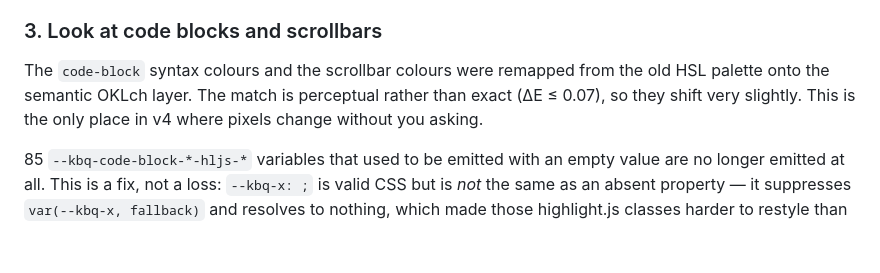
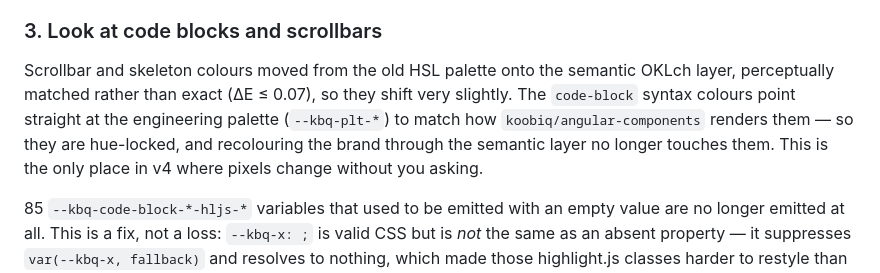
Before and after one commit to koobiq/design-tokens, a Markdown page: MIGRATION.md, the part around the change. GitHub-like rendering; blank space fills up the shorter version.

```diff
--- a/MIGRATION.md
+++ b/MIGRATION.md
@@ -130,9 +130,12 @@ this**; only the JSON shape did.
 
 ### 3. Look at code blocks and scrollbars
 
-The `code-block` syntax colours and the scrollbar colours were remapped from the old HSL palette
-onto the semantic OKLch layer. The match is perceptual rather than exact (ΔE ≤ 0.07), so they
-shift very slightly. This is the only place in v4 where pixels change without you asking.
+Scrollbar and skeleton colours moved from the old HSL palette onto the semantic OKLch layer,
+perceptually matched rather than exact (ΔE ≤ 0.07), so they shift very slightly. The `code-block`
+syntax colours point straight at the engineering palette (`--kbq-plt-*`) to match how
+`koobiq/angular-components` renders them — so they are hue-locked, and recolouring the brand
+through the semantic layer no longer touches them. This is the only place in v4 where pixels
+change without you asking.
 
 85 `--kbq-code-block-*-hljs-*` variables that used to be emitted with an empty value are no longer
 emitted at all. This is a fix, not a loss: `--kbq-x: ;` is valid CSS but is _not_ the same as an
```
Also changed, not shown: README.md (+6 -2 lines).
